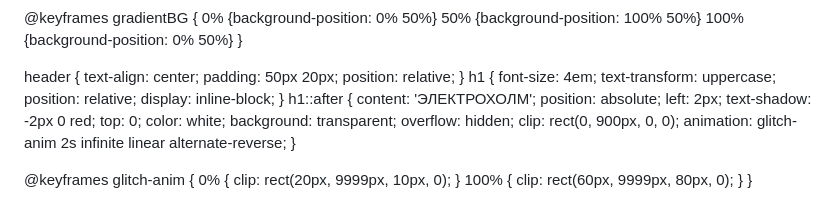
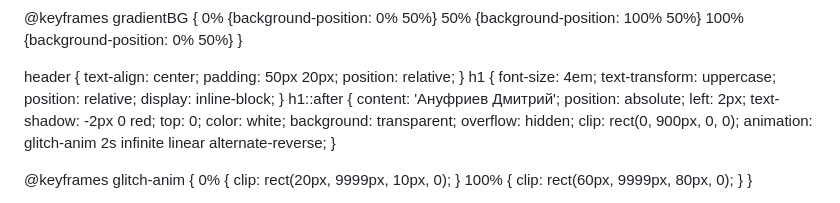
Before and after one commit to Dimaguava/dimaguava.github.io, a Markdown page: README.md, the part around the change. Rendered like a GitHub page.

Commit message:
стабильный

```diff
--- a/README.md
+++ b/README.md
@@ -73,7 +73,7 @@ body, html {
 header { text-align: center; padding: 50px 20px; position: relative; }
 h1 { font-size: 4em; text-transform: uppercase; position: relative; display: inline-block; }
 h1::after {
-    content: 'ЭЛЕКТРОХОЛМ'; position: absolute; left: 2px; text-shadow: -2px 0 red;
+    content: 'Ануфриев Дмитрий'; position: absolute; left: 2px; text-shadow: -2px 0 red;
     top: 0; color: white; background: transparent; overflow: hidden;
     clip: rect(0, 900px, 0, 0); animation: glitch-anim 2s infinite linear alternate-reverse;
 }
```
